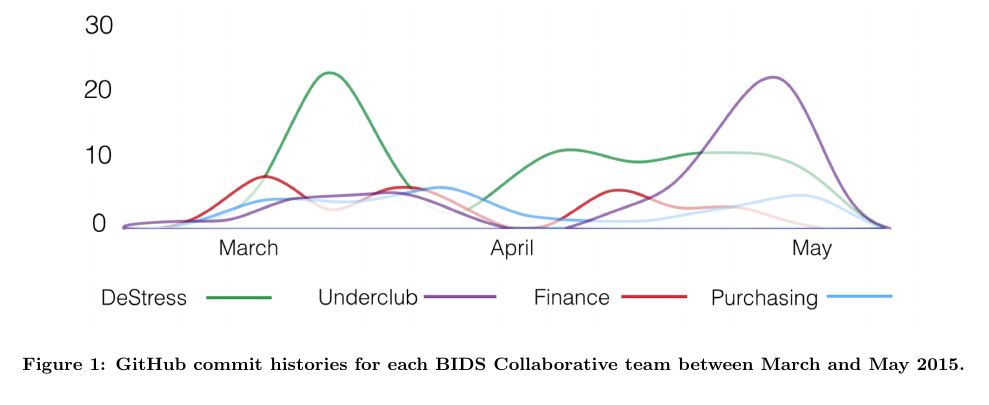
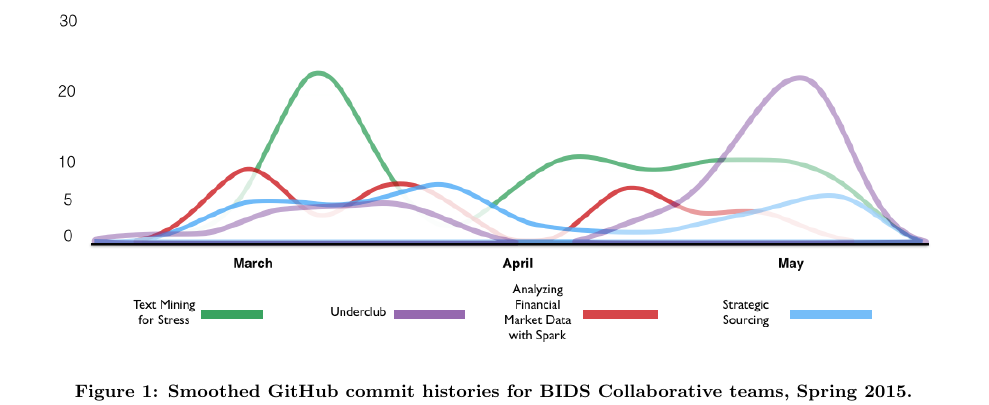
Before and after one commit to danielturek/dsc-paper, a LaTeX paper (dsc.tex): part of page 4 of 7, cut so that both start at the same text. The pictures show the PDF file dsc.pdf that the author committed with the source.

Commit message:
new gitcommits figure

```diff
--- a/dsc.tex
+++ b/dsc.tex
@@ -121,8 +121,8 @@ For the upcoming Fall 2015 session, we intend to utilize this lesson and focus o
 \subsection{Tools and Training}
 
 \begin{figure*}
-\centerline{\includegraphics[scale=0.27]{dsc_figure_gitcommits.png}}
-\caption{GitHub commit histories for each BIDS Collaborative team between March and May 2015.}
+\centerline{\includegraphics[scale=0.45]{dsc_figure_gitcommits.png}}
+\caption{Smoothed GitHub commit histories for BIDS Collaborative teams, Spring 2015.}
 \label{fig:gitcommits}
 \end{figure*}
 
```
Also changed, not shown: dsc.pdf, dsc_figure_gitcommits.png, dsc.tex (2 more changed lines).
